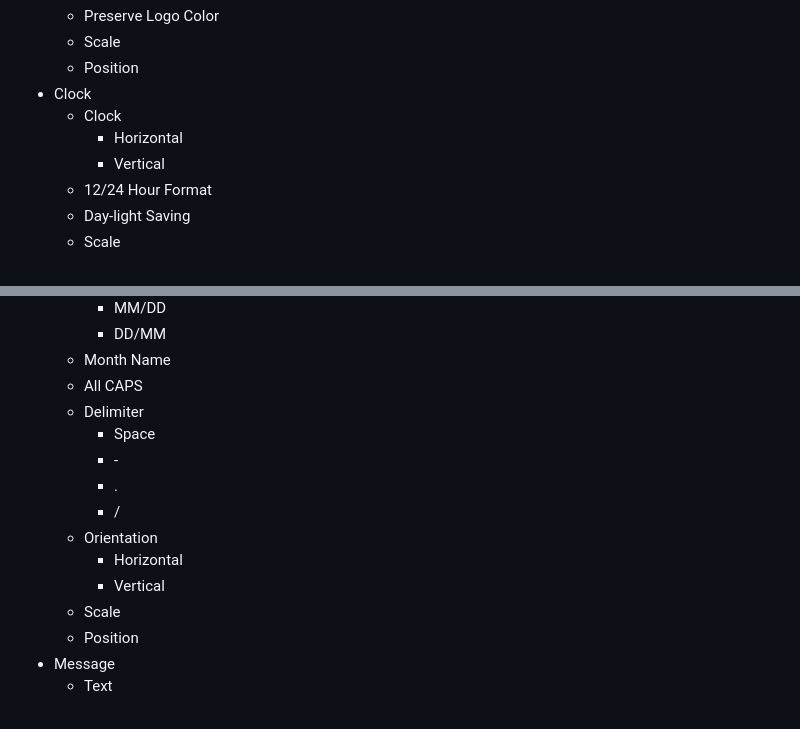
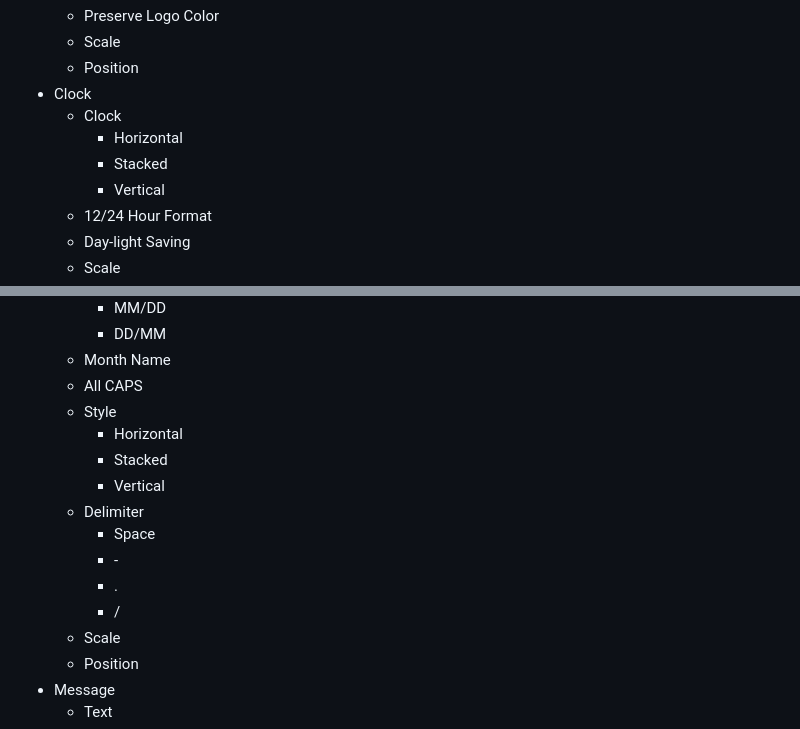
Before and after one commit to IPdotSetAF/NeoMatrix, a Markdown page: README.md, 2 parts joined by grey strips. Drawn GitHub-style.

```diff
--- a/README.md
+++ b/README.md
@@ -112,6 +112,7 @@ Click on each preview to watch live
 - Clock
    - Clock
       - Horizontal
+      - Stacked
       - Vertical
    - 12/24 Hour Format
    - Day-light Saving
@@ -140,14 +141,15 @@ Click on each preview to watch live
       - DD/MM
    - Month Name
    - All CAPS
+   - Style
+      - Horizontal
+      - Stacked
+      - Vertical
    - Delimiter
       - Space
       - \-
       - .
       - /
-   - Orientation
-      - Horizontal
-      - Vertical
    - Scale
    - Position
 - Message
```
